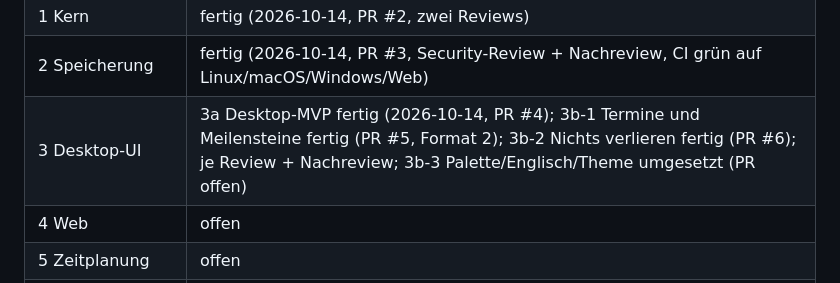
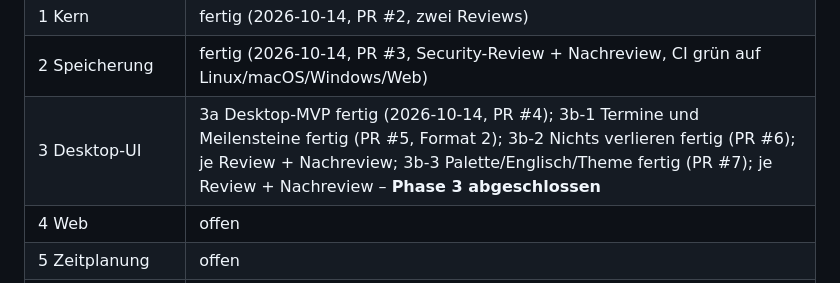
Before and after one commit to tobiaswildezahn/plnwrk, a Markdown page: docs/PLAN.md, the part around one of its changes. GitHub-like rendering.

Commit message:
docs: status and plan after merging phase 3b-3
Co-Authored-By: Claude Opus 5.5 <noreply@anthropic.com>

```diff
--- a/docs/PLAN.md
+++ b/docs/PLAN.md
@@ -388,7 +389,7 @@ Oberfläche kommt erst, wenn der Kern vollständig getestet ist.
 | 0 Fundament | fertig (2026-10-14) |
 | 1 Kern | fertig (2026-10-14, PR #2, zwei Reviews) |
 | 2 Speicherung | fertig (2026-10-14, PR #3, Security-Review + Nachreview, CI grün auf Linux/macOS/Windows/Web) |
-| 3 Desktop-UI | 3a Desktop-MVP fertig (2026-10-14, PR #4); 3b-1 Termine und Meilensteine fertig (PR #5, Format 2); 3b-2 Nichts verlieren fertig (PR #6); je Review + Nachreview; 3b-3 Palette/Englisch/Theme umgesetzt (PR offen) |
+| 3 Desktop-UI | 3a Desktop-MVP fertig (2026-10-14, PR #4); 3b-1 Termine und Meilensteine fertig (PR #5, Format 2); 3b-2 Nichts verlieren fertig (PR #6); je Review + Nachreview; 3b-3 Palette/Englisch/Theme fertig (PR #7); je Review + Nachreview – **Phase 3 abgeschlossen** |
 | 4 Web | offen |
 | 5 Zeitplanung | offen |
 | 6 KI | offen |
```
Also changed, not shown: other parts of docs/PLAN.md (+1 -0 lines), docs/STATUS.md (+14 -12 lines), docs/plans/2026-10-14-phase-3b-3.md (+1 -1 lines).
